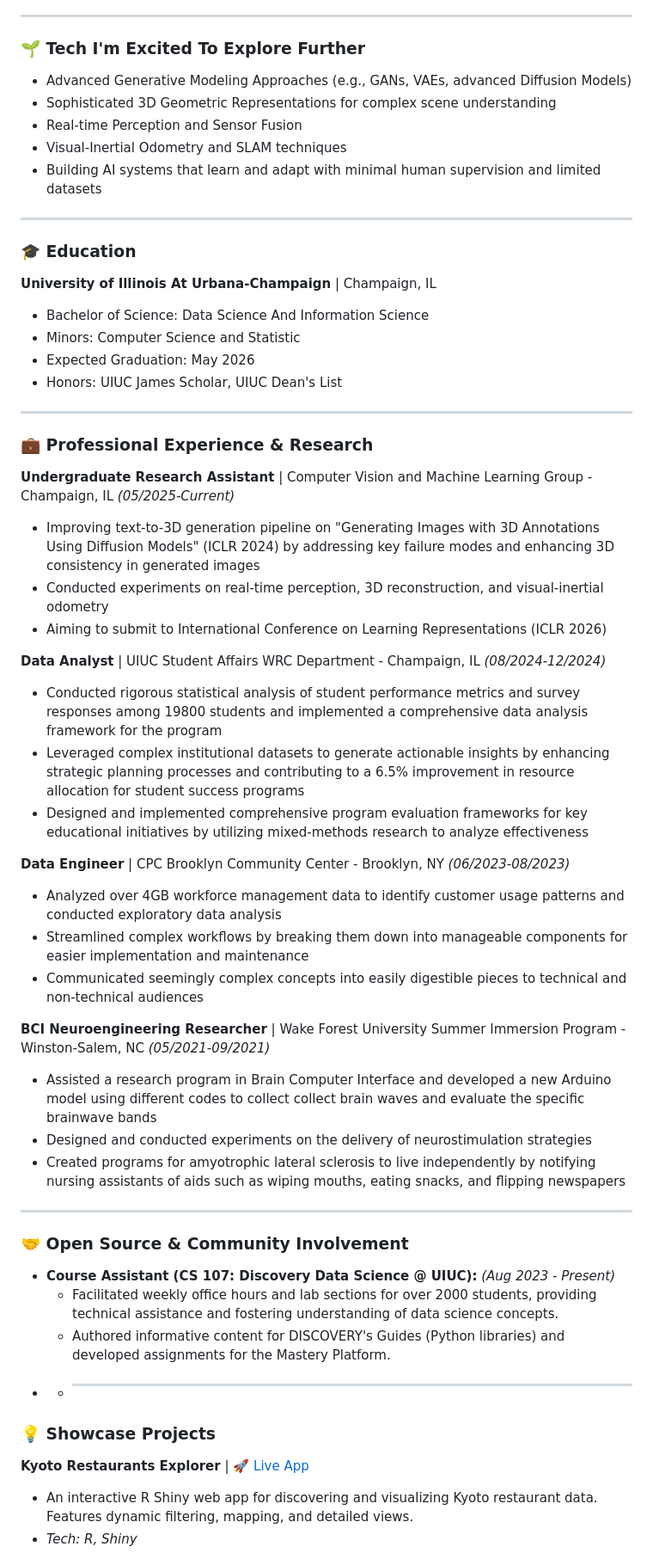
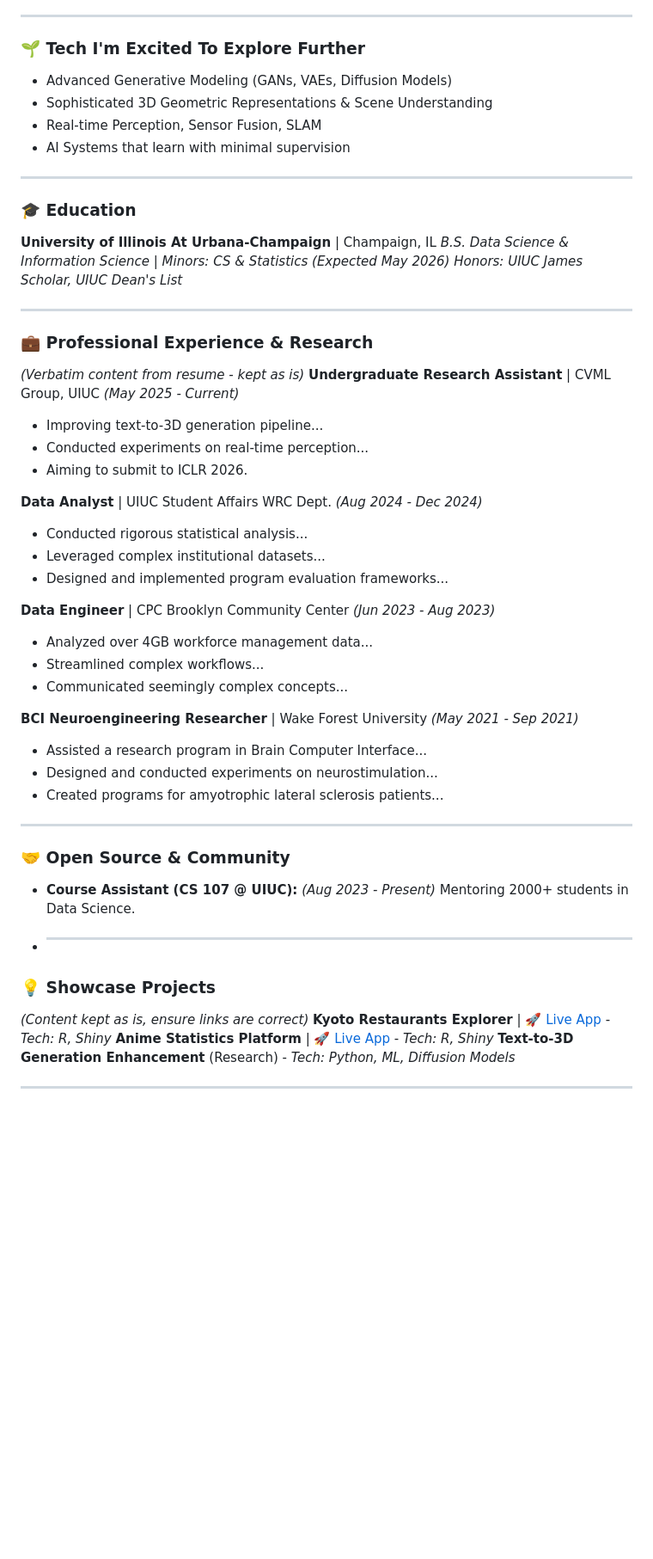
Before and after one commit to Edward-H26/Edward-H26, a Markdown page: README.md, the part around the change printed below. Shown: that part at 86% size. Rendered like a GitHub page; blank space fills up the shorter version.

```diff
--- a/README.md
+++ b/README.md
@@ -97,63 +96,53 @@ I'm deeply fascinated by the potential of AI to understand and interact with the
 ---
 
 ### 🌱 Tech I'm Excited To Explore Further
-
-* Advanced Generative Modeling Approaches (e.g., GANs, VAEs, advanced Diffusion Models)
-* Sophisticated 3D Geometric Representations for complex scene understanding
-* Real-time Perception and Sensor Fusion
-* Visual-Inertial Odometry and SLAM techniques
-* Building AI systems that learn and adapt with minimal human supervision and limited datasets
+* Advanced Generative Modeling (GANs, VAEs, Diffusion Models)
+* Sophisticated 3D Geometric Representations & Scene Understanding
+* Real-time Perception, Sensor Fusion, SLAM
+* AI Systems that learn with minimal supervision
 
 ---
 
 ### 🎓 Education
-
 **University of Illinois At Urbana-Champaign** | Champaign, IL
-* Bachelor of Science: Data Science And Information Science
-* Minors: Computer Science and Statistic
-* Expected Graduation: May 2026
-* Honors: UIUC James Scholar, UIUC Dean's List
+*B.S. Data Science & Information Science | Minors: CS & Statistics (Expected May 2026)*
+*Honors: UIUC James Scholar, UIUC Dean's List*
 
 ---
 
 ### 💼 Professional Experience & Research
+*(Verbatim content from resume - kept as is)*
+**Undergraduate Research Assistant** | CVML Group, UIUC *(May 2025 - Current)*
+* Improving text-to-3D generation pipeline...
+* Conducted experiments on real-time perception...
+* Aiming to submit to ICLR 2026.
 
-**Undergraduate Research Assistant** | Computer Vision and Machine Learning Group - Champaign, IL
-*(05/2025-Current)*
-* Improving text-to-3D generation pipeline on "Generating Images with 3D Annotations Using Diffusion Models" (ICLR 2024) by addressing key failure modes and enhancing 3D consistency in generated images
-* Conducted experiments on real-time perception, 3D reconstruction, and visual-inertial odometry
-* Aiming to submit to International Conference on Learning Representations (ICLR 2026)
+**Data Analyst** | UIUC Student Affairs WRC Dept. *(Aug 2024 - Dec 2024)*
+* Conducted rigorous statistical analysis...
+* Leveraged complex institutional datasets...
+* Designed and implemented program evaluation frameworks...
 
-**Data Analyst** | UIUC Student Affairs WRC Department - Champaign, IL
-*(08/2024-12/2024)*
-* Conducted rigorous statistical analysis of student performance metrics and survey responses among 19800 students and implemented a comprehensive data analysis framework for the program
-* Leveraged complex institutional datasets to generate actionable insights by enhancing strategic planning processes and contributing to a 6.5% improvement in resource allocation for student success programs
-* Designed and implemented comprehensive program evaluation frameworks for key educational initiatives by utilizing mixed-methods research to analyze effectiveness
+**Data Engineer** | CPC Brooklyn Community Center *(Jun 2023 - Aug 2023)*
+* Analyzed over 4GB workforce management data...
+* Streamlined complex workflows...
+* Communicated seemingly complex concepts...
 
-**Data Engineer** | CPC Brooklyn Community Center - Brooklyn, NY
-*(06/2023-08/2023)*
-* Analyzed over 4GB workforce management data to identify customer usage patterns and conducted exploratory data analysis
-* Streamlined complex workflows by breaking them down into manageable components for easier implementation and maintenance
-* Communicated seemingly complex concepts into easily digestible pieces to technical and non-technical audiences
-
-**BCI Neuroengineering Researcher** | Wake Forest University Summer Immersion Program - Winston-Salem, NC
-*(05/2021-09/2021)*
-* Assisted a research program in Brain Computer Interface and developed a new Arduino model using different codes to collect collect brain waves and evaluate the specific brainwave bands
-* Designed and conducted experiments on the delivery of neurostimulation strategies
-* Created programs for amyotrophic lateral sclerosis to live independently by notifying nursing assistants of aids such as wiping mouths, eating snacks, and flipping newspapers
+**BCI Neuroengineering Researcher** | Wake Forest University *(May 2021 - Sep 2021)*
+* Assisted a research program in Brain Computer Interface...
+* Designed and conducted experiments on neurostimulation...
+* Created programs for amyotrophic lateral sclerosis patients...
 
 ---
 
-### 🤝 Open Source & Community Involvement
-
-* **Course Assistant (CS 107: Discovery Data Science @ UIUC):** *(Aug 2023 - Present)*
-    * Facilitated weekly office hours and lab sections for over 2000 students, providing technical assistance and fostering understanding of data science concepts.
-    * Authored informative content for DISCOVERY's Guides (Python libraries) and developed assignments for the Mastery Platform.
-* * ---
+### 🤝 Open Source & Community
+* **Course Assistant (CS 107 @ UIUC):** *(Aug 2023 - Present)* Mentoring 2000+ students in Data Science.
+* ---
 
 ### 💡 Showcase Projects
+*(Content kept as is, ensure links are correct)*
+**Kyoto Restaurants Explorer** | [🚀 Live App](https://qiranhu.shinyapps.io/Kyoto_Restaurants_Explorer/) - *Tech: R, Shiny*
+**Anime Statistics Platform** | [🚀 Live App](https://qiranhu.shinyapps.io/AnimeStatisticsandAnalysisPlatform/) - *Tech: R, Shiny*
+**Text-to-3D Generation Enhancement** (Research) - *Tech: Python, ML, Diffusion Models*
 
-**Kyoto Restaurants Explorer** | [🚀 Live App](https://qiranhu.shinyapps.io/Kyoto_Restaurants_Explorer/)
-* An interactive R Shiny web app for discovering and visualizing Kyoto restaurant data. Features dynamic filtering, mapping, and detailed views.
-* *Tech: R, Shiny*
+---
 
```
Also changed, not shown: other parts of README.md (+63 -67 lines).
